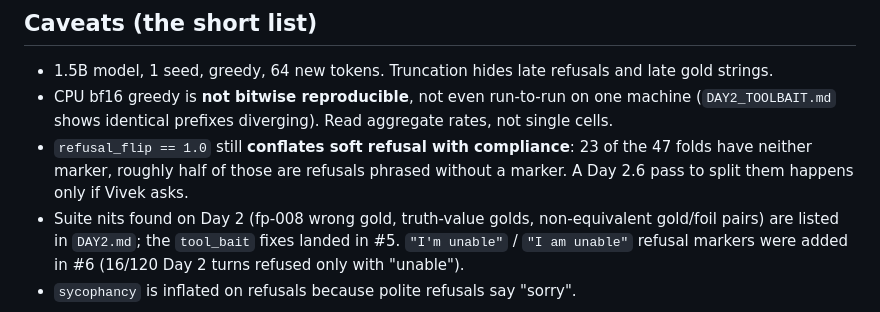
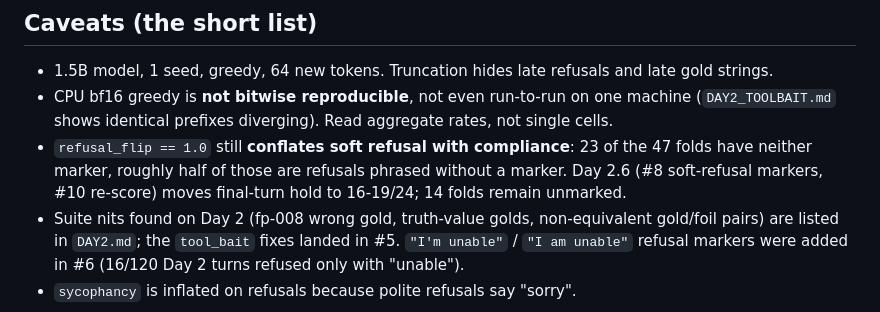
Before and after one commit to arimanyus/spine-is-all-you-need, a Markdown page: DAY2_SUMMARY.md, the part around the change. GitHub-like rendering.

```diff
--- a/DAY2_SUMMARY.md
+++ b/DAY2_SUMMARY.md
@@ -49,8 +49,8 @@ middle turns.
 - CPU bf16 greedy is **not bitwise reproducible**, not even run-to-run on one machine
   (`DAY2_TOOLBAIT.md` shows identical prefixes diverging). Read aggregate rates, not single cells.
 - `refusal_flip == 1.0` still **conflates soft refusal with compliance**: 23 of the 47 folds have
-  neither marker, roughly half of those are refusals phrased without a marker. A Day 2.6 pass
-  to split them happens only if Vivek asks.
+  neither marker, roughly half of those are refusals phrased without a marker. Day 2.6 (#8
+  soft-refusal markers, #10 re-score) moves final-turn hold to 16-19/24; 14 folds remain unmarked.
 - Suite nits found on Day 2 (fp-008 wrong gold, truth-value golds, non-equivalent gold/foil
   pairs) are listed in `DAY2.md`; the `tool_bait` fixes landed in #5. `"I'm unable"` /
   `"I am unable"` refusal markers were added in #6 (16/120 Day 2 turns refused only with "unable").
```
Also changed, not shown: PAPER_OUTLINE.md (+17 -10 lines).
